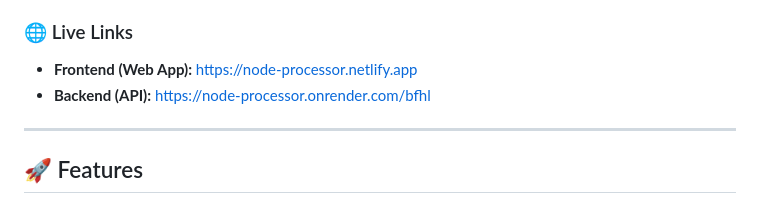
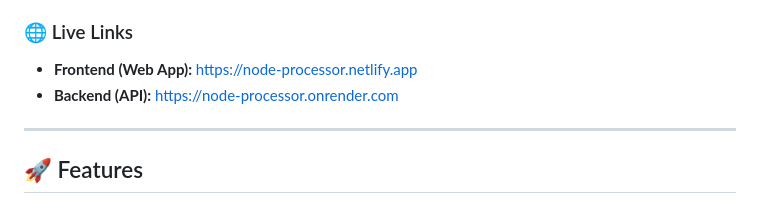
Before and after one commit to Kesavaraja67/node-processor, a Markdown page: README.md, the part around the change. Drawn GitHub-style.

Commit message:
chore
Updated the backend API link in the README.

```diff
--- a/README.md
+++ b/README.md
@@ -4,7 +4,7 @@ A full-stack application designed to parse, validate, and analyze hierarchical n
 
 ### 🌐 Live Links
 - **Frontend (Web App):** [https://node-processor.netlify.app](https://node-processor.netlify.app)
-- **Backend (API):** [https://node-processor.onrender.com/bfhl](https://node-processor.onrender.com)
+- **Backend (API):** [https://node-processor.onrender.com](https://node-processor.onrender.com)
 
 ---
 
```
